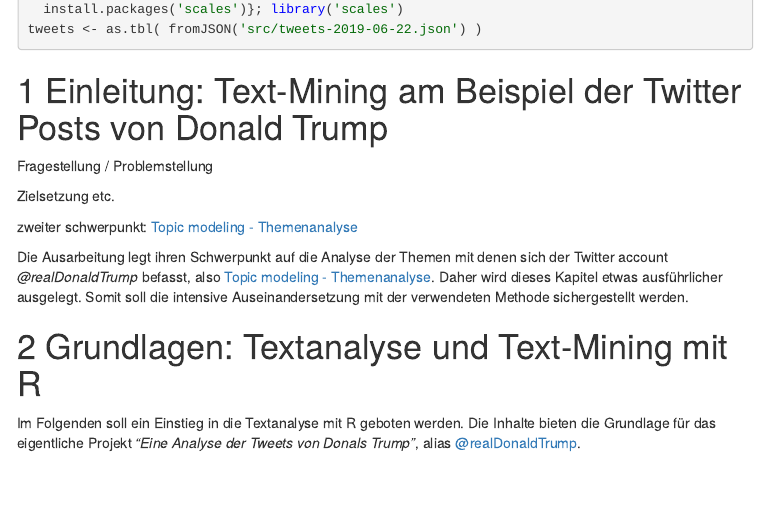
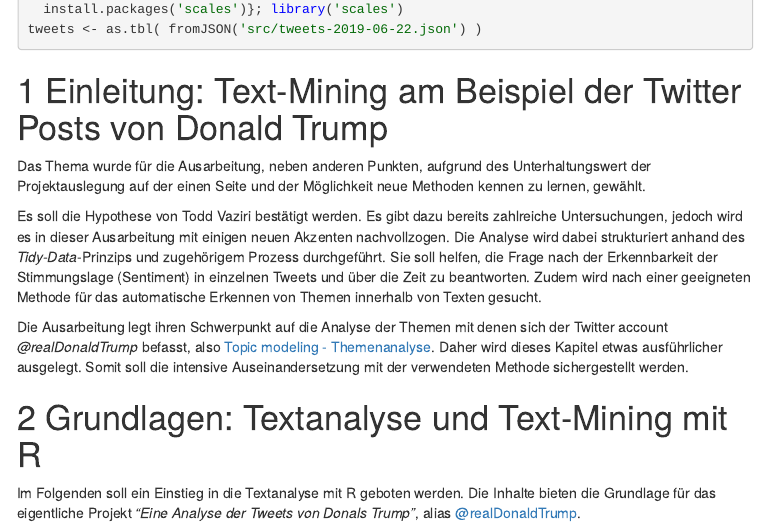
Before and after one commit to pascal456/tweet-analysis, an R Markdown document (trump-tweet-analysis.Rmd): the page in a window 1100 px wide, from 580 px down. The pictures show the output file trump-tweet-analysis.nb.html that the author committed with the source, opened offline; menus at the side of the page are left out.

Commit message:
correction

```diff
--- a/trump-tweet-analysis.Rmd
+++ b/trump-tweet-analysis.Rmd
@@ -48,11 +48,9 @@
 
 # Einleitung: Text-Mining am Beispiel der Twitter Posts von Donald Trump
 
-Fragestellung / Problemstellung
+Das Thema wurde für die Ausarbeitung, neben anderen Punkten, aufgrund des Unterhaltungswert der Projektauslegung auf der einen Seite und der Möglichkeit neue Methoden kennen zu lernen, gewählt.
 
-Zielsetzung etc.
-
-zweiter schwerpunkt: [Topic modeling - Themenanalyse]
+Es soll die Hypothese von Todd Vaziri bestätigt werden. Es gibt dazu bereits zahlreiche Untersuchungen, jedoch wird es in dieser Ausarbeitung mit einigen neuen Akzenten nachvollzogen. Die Analyse wird dabei strukturiert anhand des *Tidy-Data*-Prinzips und zugehörigem Prozess durchgeführt. Sie soll helfen, die Frage nach der Erkennbarkeit der Stimmungslage (Sentiment) in einzelnen Tweets und über die Zeit zu beantworten. Zudem wird nach einer geeigneten Methode für das automatische Erkennen von Themen innerhalb von Texten gesucht.
 
 Die Ausarbeitung legt ihren Schwerpunkt auf die Analyse der Themen mit denen sich der Twitter account *@realDonaldTrump* befasst, also [Topic modeling - Themenanalyse]. Daher wird dieses Kapitel etwas ausführlicher ausgelegt. Somit soll die intensive Auseinandersetzung mit der verwendeten Methode sichergestellt werden.
 
```
Also changed, not shown: trump-tweet-analysis.nb.html.
